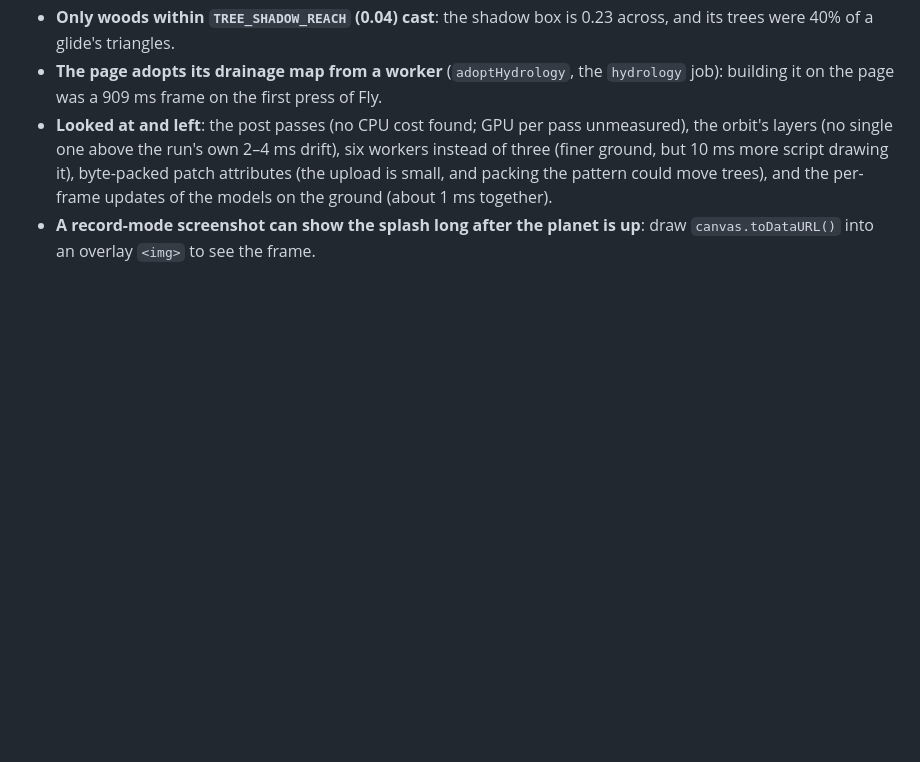
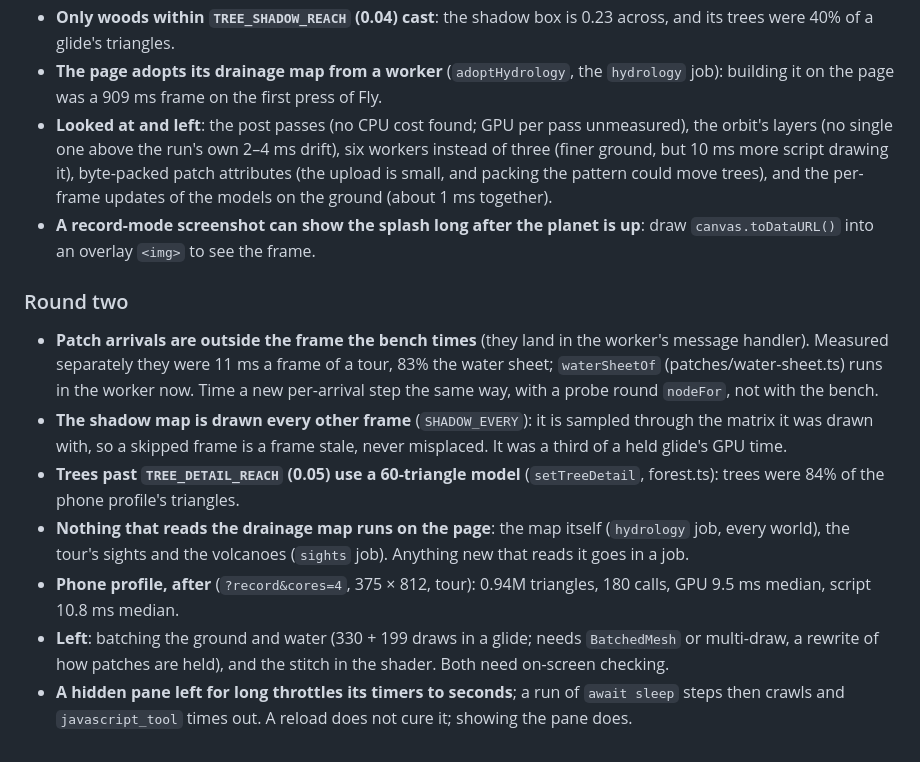
Before and after one commit to AndreiBautin/planet-generator, a Markdown page: CLAUDE.md, the part around the change. GitHub-like rendering; blank space fills up the shorter version.

Commit message:
CLAUDE.md: the second performance round
Co-Authored-By: Claude Opus 5.5 <noreply@anthropic.com>

```diff
--- a/CLAUDE.md
+++ b/CLAUDE.md
@@ -2522,3 +2522,28 @@ compare a change by the part it touched, not the frame's total.
 - **A record-mode screenshot can show the splash long after the planet
   is up**: draw `canvas.toDataURL()` into an overlay `<img>` to see the
   frame.
+
+### Round two
+
+- **Patch arrivals are outside the frame the bench times** (they land in
+  the worker's message handler). Measured separately they were 11 ms a
+  frame of a tour, 83% the water sheet; `waterSheetOf`
+  (patches/water-sheet.ts) runs in the worker now. Time a new per-arrival
+  step the same way, with a probe round `nodeFor`, not with the bench.
+- **The shadow map is drawn every other frame** (`SHADOW_EVERY`): it is
+  sampled through the matrix it was drawn with, so a skipped frame is a
+  frame stale, never misplaced. It was a third of a held glide's GPU time.
+- **Trees past `TREE_DETAIL_REACH` (0.05) use a 60-triangle model**
+  (`setTreeDetail`, forest.ts): trees were 84% of the phone profile's
+  triangles.
+- **Nothing that reads the drainage map runs on the page**: the map
+  itself (`hydrology` job, every world), the tour's sights and the
+  volcanoes (`sights` job). Anything new that reads it goes in a job.
+- **Phone profile, after** (`?record&cores=4`, 375 × 812, tour): 0.94M
+  triangles, 180 calls, GPU 9.5 ms median, script 10.8 ms median.
+- **Left**: batching the ground and water (330 + 199 draws in a glide;
+  needs `BatchedMesh` or multi-draw, a rewrite of how patches are held),
+  and the stitch in the shader. Both need on-screen checking.
+- **A hidden pane left for long throttles its timers to seconds**; a run
+  of `await sleep` steps then crawls and `javascript_tool` times out. A
+  reload does not cure it; showing the pane does.
```
